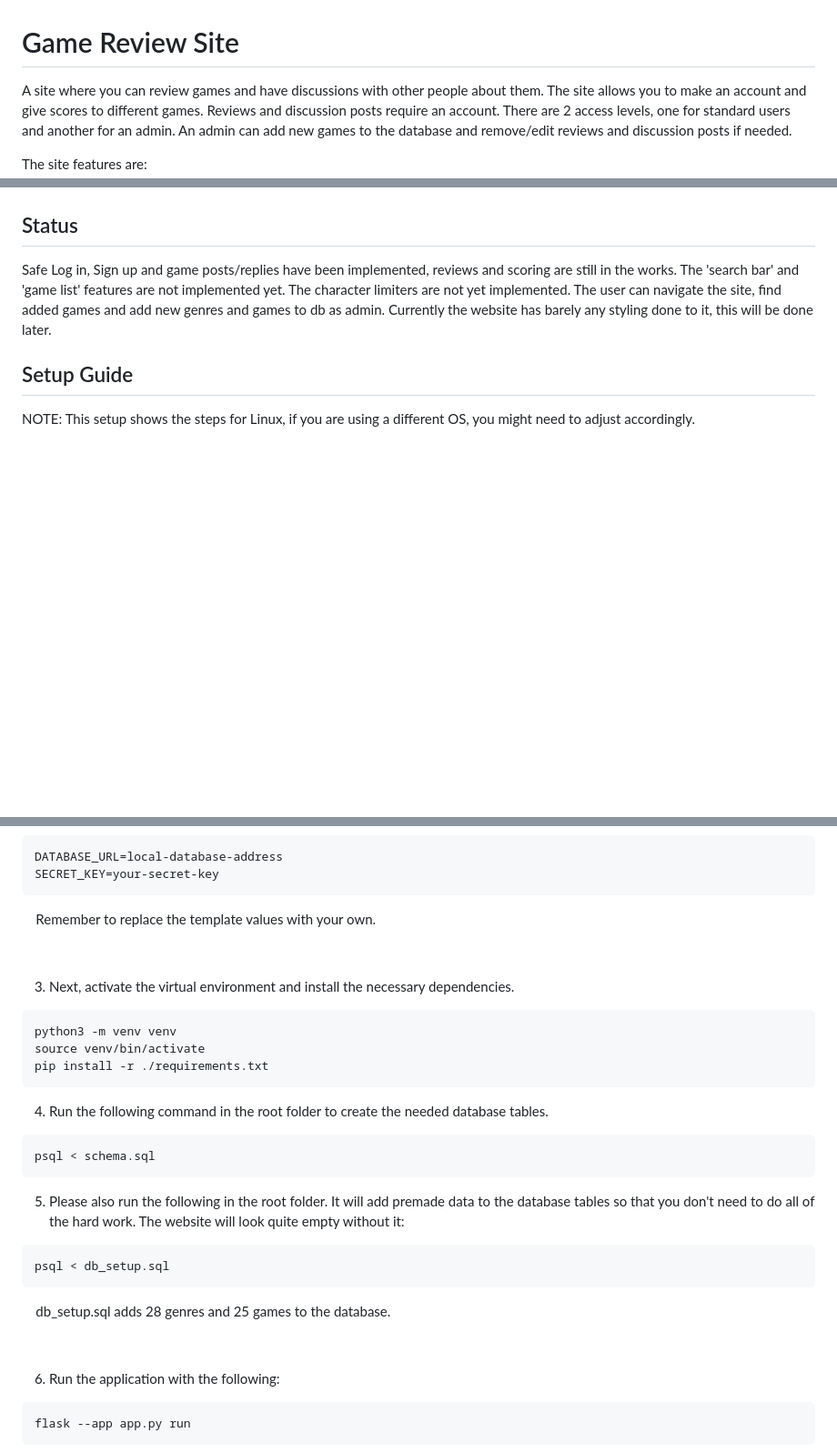
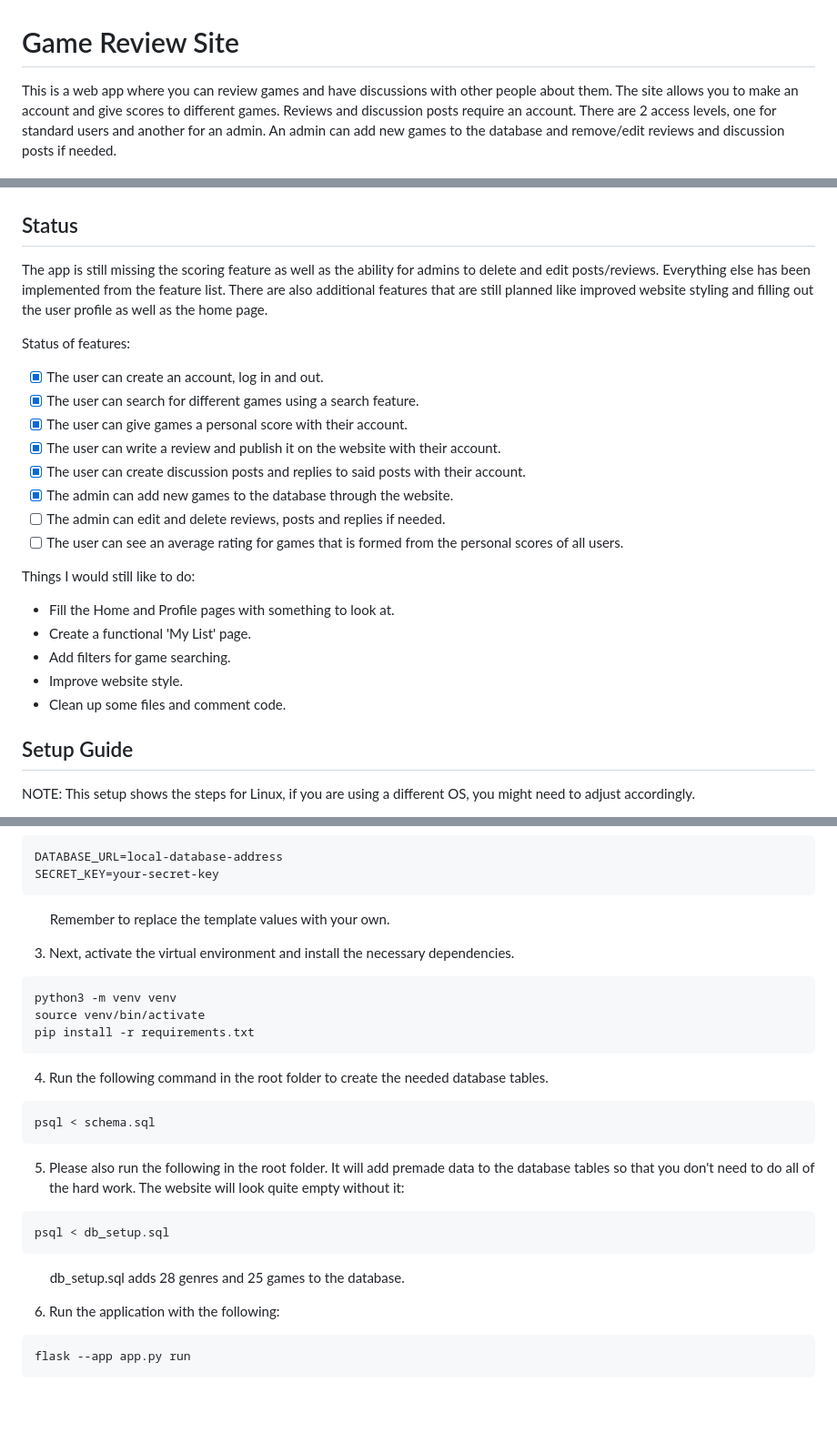
Before and after one commit to Wirebin/game-review-site, a Markdown page: README.md, 3 parts joined by grey strips. Shown: that part at 91% size. Rendered like a GitHub page; blank space fills up the shorter version.

Commit message:
Update the status of the project

````diff
--- a/README.md
+++ b/README.md
@@ -1,5 +1,5 @@
 # Game Review Site
-A site where you can review games and have discussions with other people about them.
+This is a web app where you can review games and have discussions with other people about them.
 The site allows you to make an account and give scores to different games. Reviews and discussion posts require an account.
 There are 2 access levels, one for standard users and another for an admin. An admin can add new games to the database and
 remove/edit reviews and discussion posts if needed.
@@ -16,8 +16,24 @@ The site features are:
 
 ## Status
 
-Safe Log in, Sign up and game posts/replies have been implemented, reviews and scoring are still in the works. The 'search bar' and 'game list' features are not implemented yet. The character limiters are not yet implemented. The user can navigate the site, find added games and add new genres and games to db as admin.
-Currently the website has barely any styling done to it, this will be done later.
+The app is still missing the scoring feature as well as the ability for admins to delete and edit posts/reviews. Everything else has been implemented from the feature list. There are also additional features that are still planned like improved website styling and filling out the user profile as well as the home page.
+
+Status of features:
+- [x] The user can create an account, log in and out.
+- [x] The user can search for different games using a search feature.
+- [x] The user can give games a personal score with their account.
+- [x] The user can write a review and publish it on the website with their account.
+- [x] The user can create discussion posts and replies to said posts with their account.
+- [x] The admin can add new games to the database through the website.
+- [ ] The admin can edit and delete reviews, posts and replies if needed.
+- [ ] The user can see an average rating for games that is formed from the personal scores of all users.
+
+Things I would still like to do:
+* Fill the Home and Profile pages with something to look at.
+* Create a functional 'My List' page.
+* Add filters for game searching.
+* Improve website style.
+* Clean up some files and comment code.
 
 ## Setup Guide
 
@@ -36,16 +52,14 @@ cd game-review-site
 DATABASE_URL=local-database-address
 SECRET_KEY=your-secret-key
 ```
-&nbsp;&nbsp;&nbsp;&nbsp;Remember to replace the template values with your own.
-
-&nbsp;
+&nbsp;&nbsp;&nbsp;&nbsp;&nbsp;&nbsp;&nbsp;&nbsp;Remember to replace the template values with your own.
 
 3. Next, activate the virtual environment and install the necessary dependencies.
 
 ```shell
 python3 -m venv venv
 source venv/bin/activate
-pip install -r ./requirements.txt
+pip install -r requirements.txt
 ```
 
 4. Run the following command in the root folder to create the needed database tables.
@@ -59,9 +73,7 @@ psql < schema.sql
 ```shell
 psql < db_setup.sql
 ```
-&nbsp;&nbsp;&nbsp;&nbsp;db_setup.sql adds 28 genres and 25 games to the database.
-
-&nbsp;
+&nbsp;&nbsp;&nbsp;&nbsp;&nbsp;&nbsp;&nbsp;&nbsp;db_setup.sql adds 28 genres and 25 games to the database.
 
 6. Run the application with the following:
 
````
